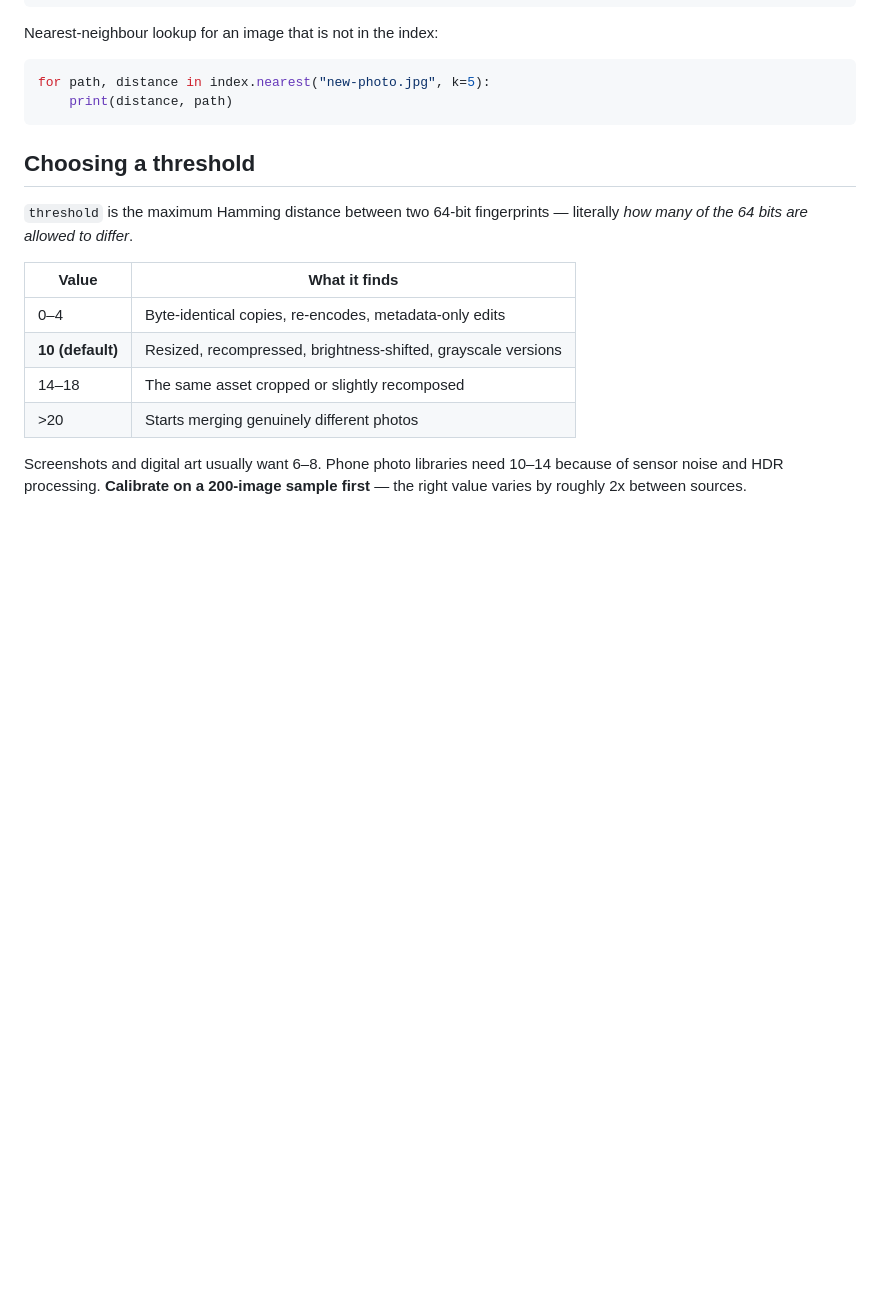
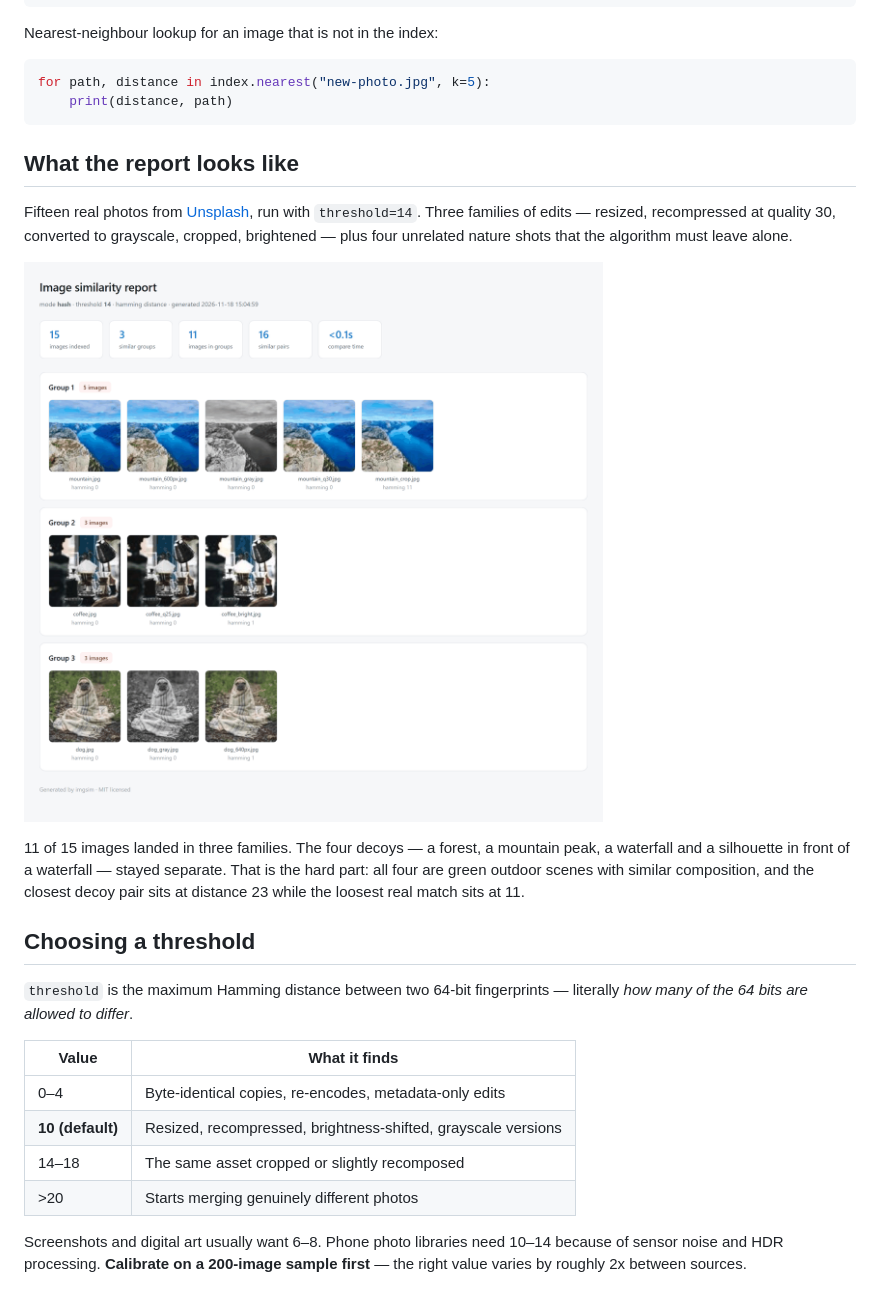
Before and after one commit to zhouchuan315-png/imgsim, a Markdown page: README.md, the part around the change. Drawn GitHub-style; pictures changed too: docs/images/report.png (added); blank space fills up the shorter version.

````diff
--- a/README.md
+++ b/README.md
@@ -88,6 +88,20 @@ Nearest-neighbour lookup for an image that is not in the index:
 for path, distance in index.nearest("new-photo.jpg", k=5):
     print(distance, path)
 ```
+
+## What the report looks like
+
+Fifteen real photos from [Unsplash](https://unsplash.com), run with `threshold=14`.
+Three families of edits — resized, recompressed at quality 30, converted to
+grayscale, cropped, brightened — plus four unrelated nature shots that the
+algorithm must leave alone.
+
+![imgsim HTML report](https://raw.githubusercontent.com/zhouchuan315-png/imgsim/main/docs/images/report.png)
+
+11 of 15 images landed in three families. The four decoys — a forest, a mountain
+peak, a waterfall and a silhouette in front of a waterfall — stayed separate. That
+is the hard part: all four are green outdoor scenes with similar composition, and
+the closest decoy pair sits at distance 23 while the loosest real match sits at 11.
 
 ## Choosing a threshold
 
````
Also changed, not shown: README.zh-CN.md (+12 -0 lines).
